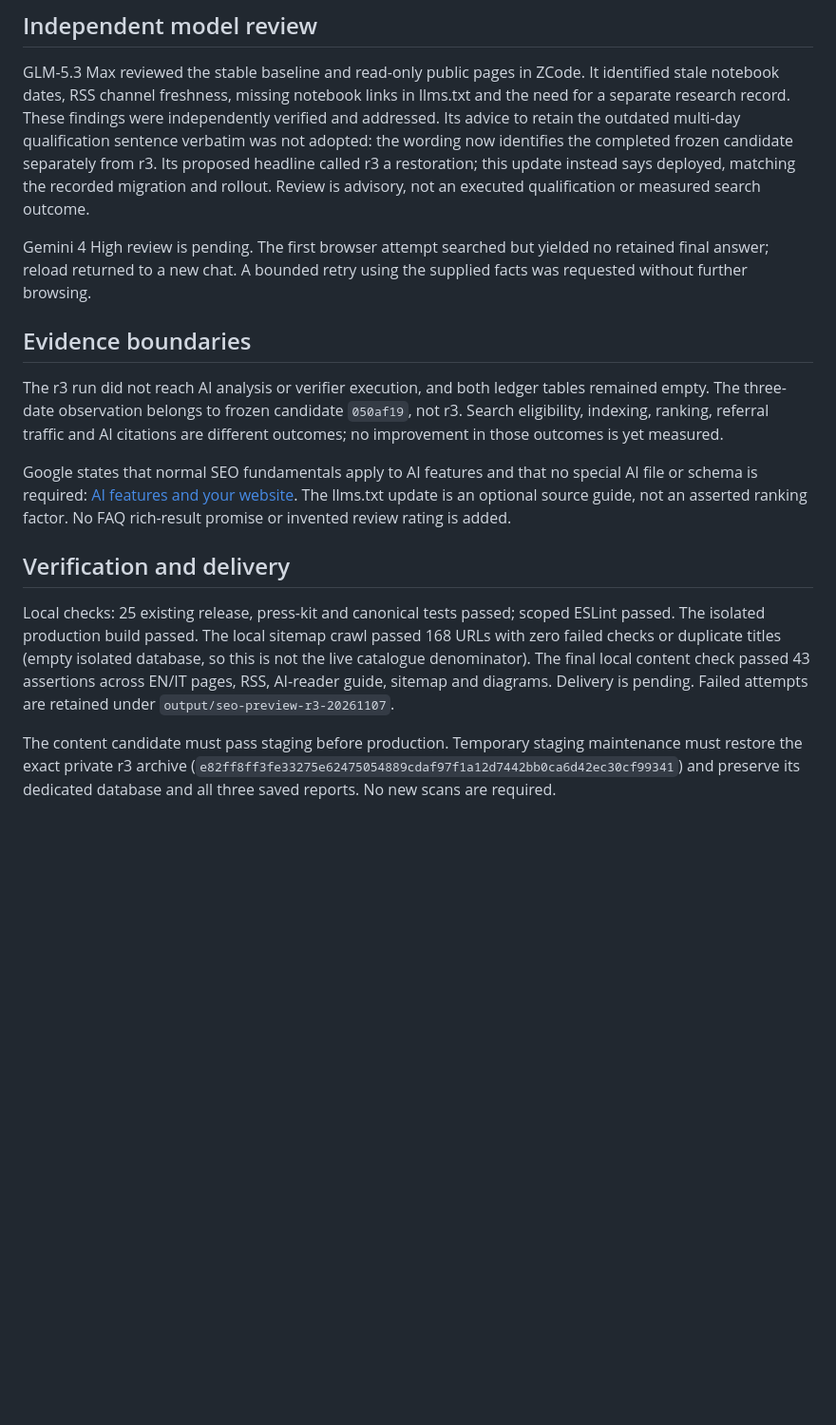
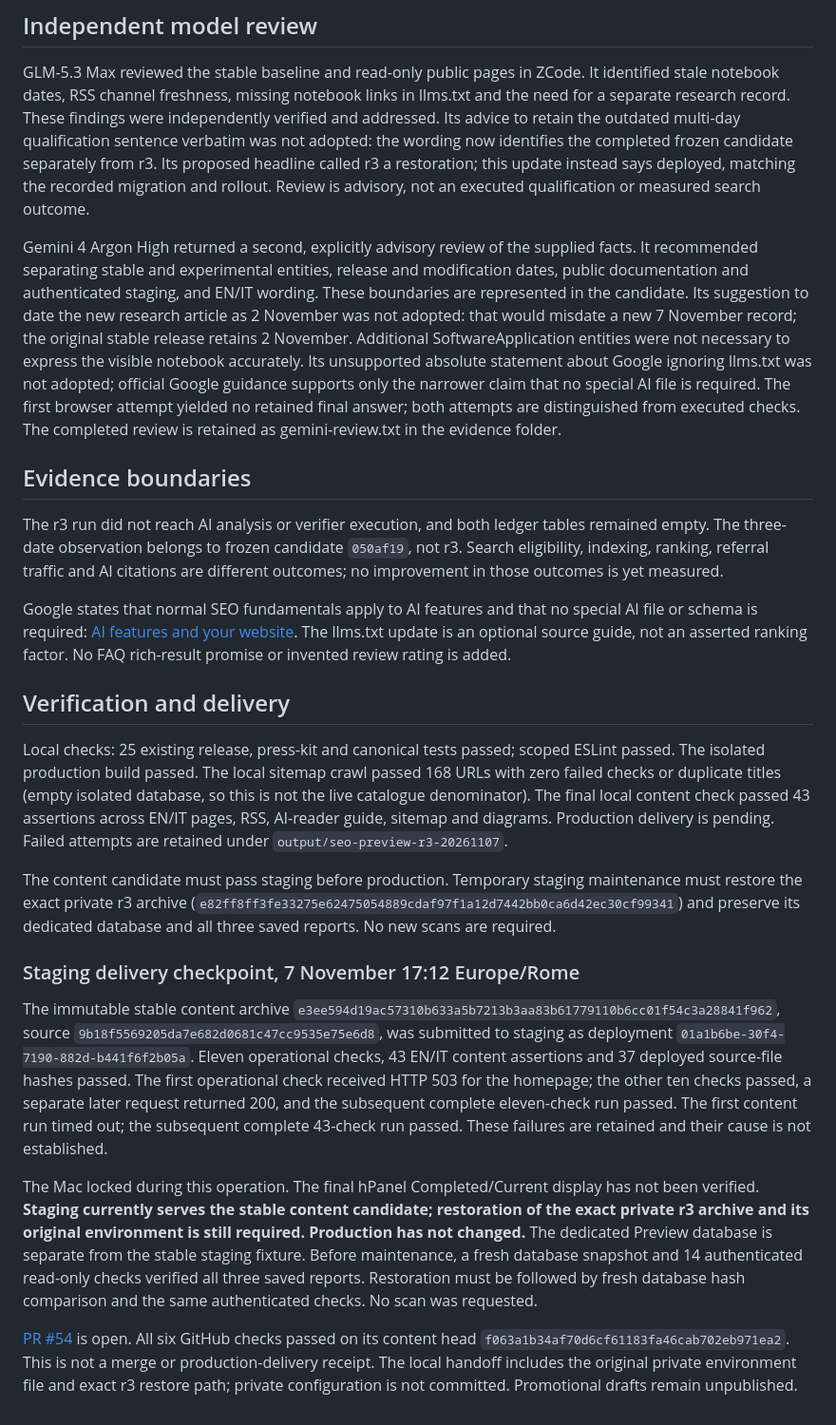
Before and after one commit to sev7enITA/policywatcher, a Markdown page: docs/reports/engine-v6-public-discovery-2026-11-07.md, the part around the change. Shown at 95% size. GitHub-like rendering; blank space fills up the shorter version.

Commit message:
Record Gemini advisory and verified staging checkpoint with restore pending

```diff
--- a/docs/reports/engine-v6-public-discovery-2026-11-07.md
+++ b/docs/reports/engine-v6-public-discovery-2026-11-07.md
@@ -18,7 +18,7 @@ Direct HTTP inspection on 7 November returned 200 for the homepage, both noteboo
 
 GLM-5.3 Max reviewed the stable baseline and read-only public pages in ZCode. It identified stale notebook dates, RSS channel freshness, missing notebook links in llms.txt and the need for a separate research record. These findings were independently verified and addressed. Its advice to retain the outdated multi-day qualification sentence verbatim was not adopted: the wording now identifies the completed frozen candidate separately from r3. Its proposed headline called r3 a restoration; this update instead says deployed, matching the recorded migration and rollout. Review is advisory, not an executed qualification or measured search outcome.
 
-Gemini 4 High review is pending. The first browser attempt searched but yielded no retained final answer; reload returned to a new chat. A bounded retry using the supplied facts was requested without further browsing.
+Gemini 4 Argon High returned a second, explicitly advisory review of the supplied facts. It recommended separating stable and experimental entities, release and modification dates, public documentation and authenticated staging, and EN/IT wording. These boundaries are represented in the candidate. Its suggestion to date the new research article as 2 November was not adopted: that would misdate a new 7 November record; the original stable release retains 2 November. Additional SoftwareApplication entities were not necessary to express the visible notebook accurately. Its unsupported absolute statement about Google ignoring llms.txt was not adopted; official Google guidance supports only the narrower claim that no special AI file is required. The first browser attempt yielded no retained final answer; both attempts are distinguished from executed checks. The completed review is retained as gemini-review.txt in the evidence folder.
 
 ## Evidence boundaries
 
@@ -28,6 +28,15 @@ Google states that normal SEO fundamentals apply to AI features and that no spec
 
 ## Verification and delivery
 
-Local checks: 25 existing release, press-kit and canonical tests passed; scoped ESLint passed. The isolated production build passed. The local sitemap crawl passed 168 URLs with zero failed checks or duplicate titles (empty isolated database, so this is not the live catalogue denominator). The final local content check passed 43 assertions across EN/IT pages, RSS, AI-reader guide, sitemap and diagrams. Delivery is pending. Failed attempts are retained under `output/seo-preview-r3-20261107`.
+Local checks: 25 existing release, press-kit and canonical tests passed; scoped ESLint passed. The isolated production build passed. The local sitemap crawl passed 168 URLs with zero failed checks or duplicate titles (empty isolated database, so this is not the live catalogue denominator). The final local content check passed 43 assertions across EN/IT pages, RSS, AI-reader guide, sitemap and diagrams. Production delivery is pending. Failed attempts are retained under `output/seo-preview-r3-20261107`.
 
 The content candidate must pass staging before production. Temporary staging maintenance must restore the exact private r3 archive (`e82ff8ff3fe33275e62475054889cdaf97f1a12d7442bb0ca6d42ec30cf99341`) and preserve its dedicated database and all three saved reports. No new scans are required.
+
+
+### Staging delivery checkpoint, 7 November 17:12 Europe/Rome
+
+The immutable stable content archive `e3ee594d19ac57310b633a5b7213b3aa83b61779110b6cc01f54c3a28841f962`, source `9b18f5569205da7e682d0681c47cc9535e75e6d8`, was submitted to staging as deployment `01a1b6be-30f4-7190-882d-b441f6f2b05a`. Eleven operational checks, 43 EN/IT content assertions and 37 deployed source-file hashes passed. The first operational check received HTTP 503 for the homepage; the other ten checks passed, a separate later request returned 200, and the subsequent complete eleven-check run passed. The first content run timed out; the subsequent complete 43-check run passed. These failures are retained and their cause is not established.
+
+The Mac locked during this operation. The final hPanel Completed/Current display has not been verified. **Staging currently serves the stable content candidate; restoration of the exact private r3 archive and its original environment is still required. Production has not changed.** The dedicated Preview database is separate from the stable staging fixture. Before maintenance, a fresh database snapshot and 14 authenticated read-only checks verified all three saved reports. Restoration must be followed by fresh database hash comparison and the same authenticated checks. No scan was requested.
+
+[PR #54](https://github.com/sev7enITA/policywatcher/pull/54) is open. All six GitHub checks passed on its content head `f063a1b34af70d6cf61183fa46cab702eb971ea2`. This is not a merge or production-delivery receipt. The local handoff includes the original private environment file and exact r3 restore path; private configuration is not committed. Promotional drafts remain unpublished.
```
